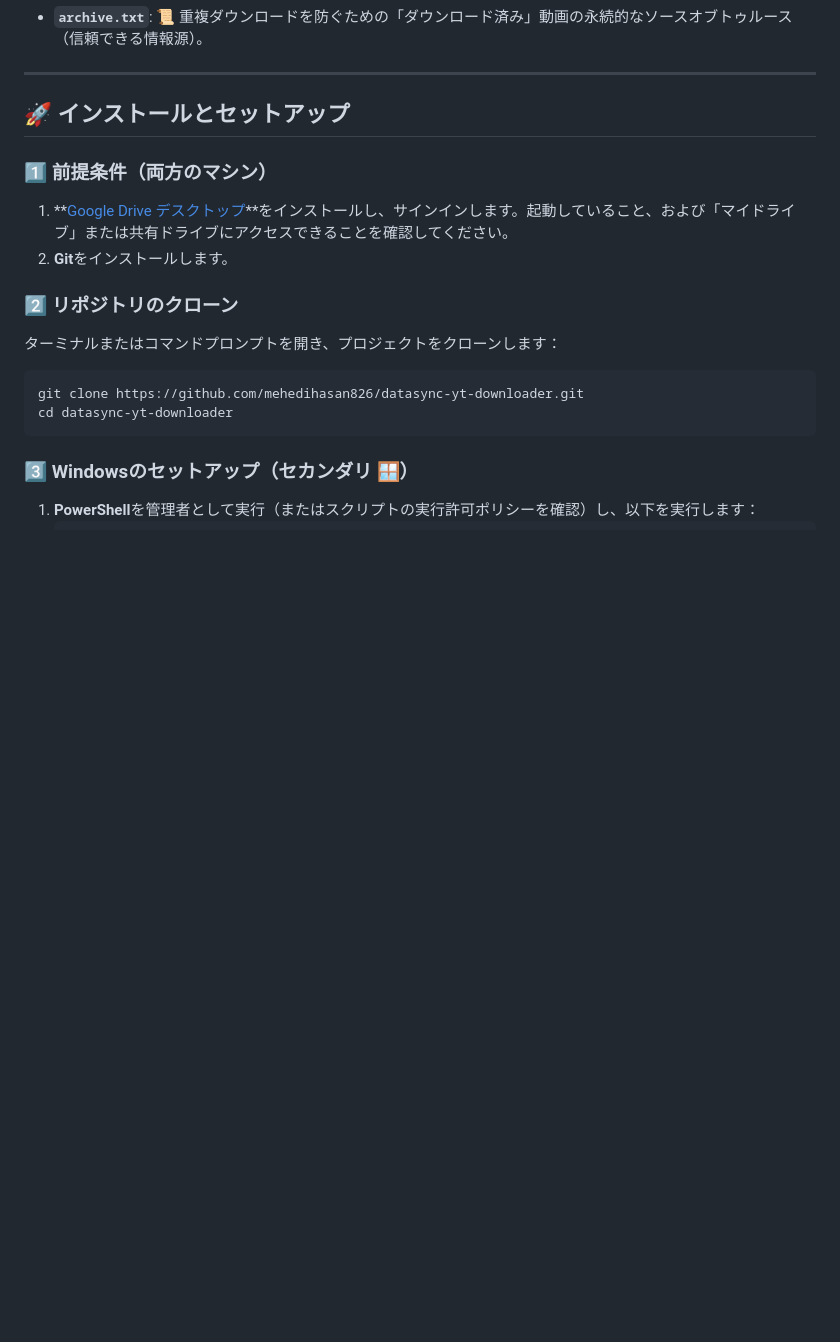
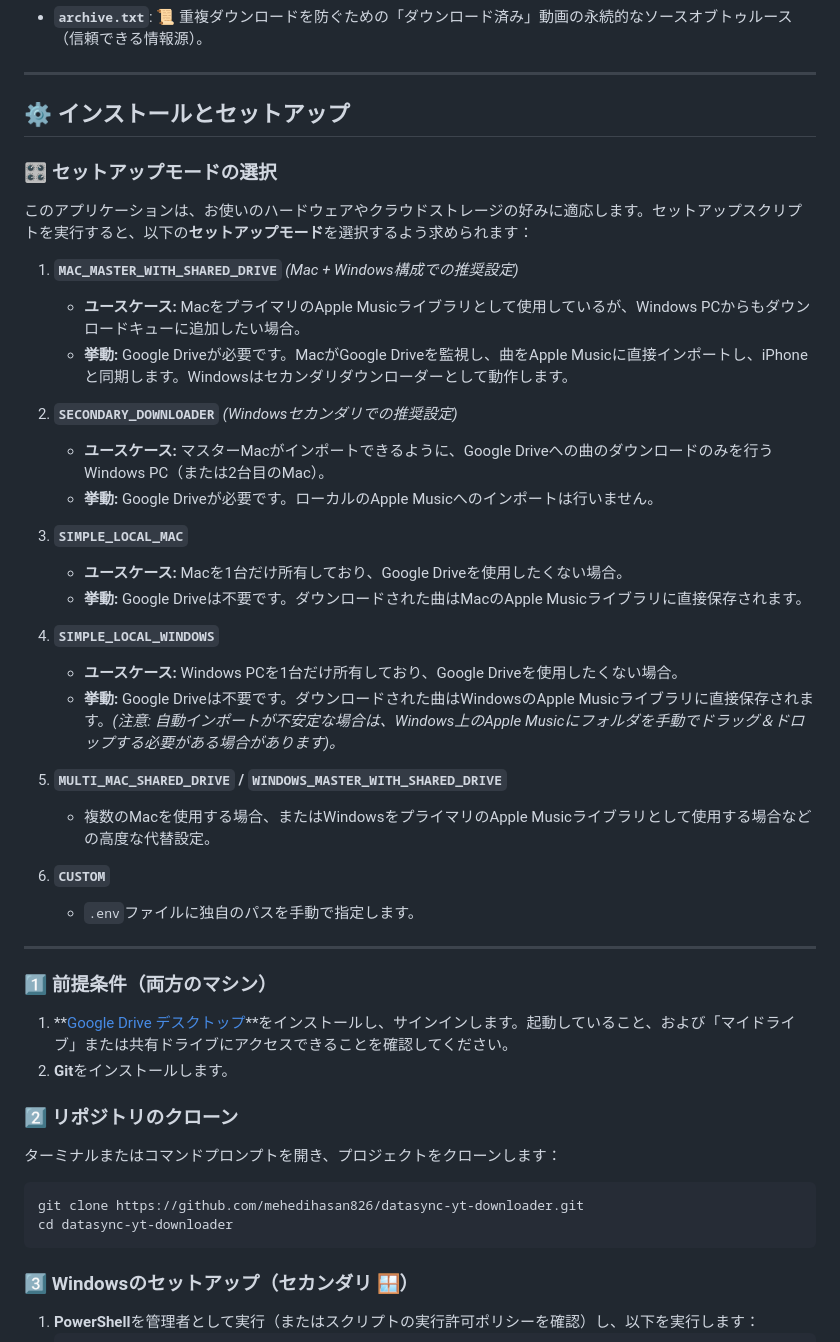
Before and after one commit to mehedihasan826/datasync-yt-downloader, a Markdown page: README.ja.md, the part around the change. Drawn GitHub-style; blank space fills up the shorter version.

Commit message:
docs: update README.ja.md setup modes

```diff
--- a/README.ja.md
+++ b/README.ja.md
@@ -30,7 +30,35 @@ macOSおよびWindows向けのローカルYouTube音楽ダウンローダーお
 
 ---
 
-## 🚀 インストールとセットアップ
+## ⚙️ インストールとセットアップ
+
+### 🎛️ セットアップモードの選択
+
+このアプリケーションは、お使いのハードウェアやクラウドストレージの好みに適応します。セットアップスクリプトを実行すると、以下の**セットアップモード**を選択するよう求められます：
+
+1. **`MAC_MASTER_WITH_SHARED_DRIVE`** *(Mac + Windows構成での推奨設定)*
+   - **ユースケース:** MacをプライマリのApple Musicライブラリとして使用しているが、Windows PCからもダウンロードキューに追加したい場合。
+   - **挙動:** Google Driveが必要です。MacがGoogle Driveを監視し、曲をApple Musicに直接インポートし、iPhoneと同期します。Windowsはセカンダリダウンローダーとして動作します。
+
+2. **`SECONDARY_DOWNLOADER`** *(Windowsセカンダリでの推奨設定)*
+   - **ユースケース:** マスターMacがインポートできるように、Google Driveへの曲のダウンロードのみを行うWindows PC（または2台目のMac）。
+   - **挙動:** Google Driveが必要です。ローカルのApple Musicへのインポートは行いません。
+
+3. **`SIMPLE_LOCAL_MAC`**
+   - **ユースケース:** Macを1台だけ所有しており、Google Driveを使用したくない場合。
+   - **挙動:** Google Driveは不要です。ダウンロードされた曲はMacのApple Musicライブラリに直接保存されます。
+
+4. **`SIMPLE_LOCAL_WINDOWS`**
+   - **ユースケース:** Windows PCを1台だけ所有しており、Google Driveを使用したくない場合。
+   - **挙動:** Google Driveは不要です。ダウンロードされた曲はWindowsのApple Musicライブラリに直接保存されます。*(注意: 自動インポートが不安定な場合は、Windows上のApple Musicにフォルダを手動でドラッグ＆ドロップする必要がある場合があります)。*
+
+5. **`MULTI_MAC_SHARED_DRIVE` / `WINDOWS_MASTER_WITH_SHARED_DRIVE`**
+   - 複数のMacを使用する場合、またはWindowsをプライマリのApple Musicライブラリとして使用する場合などの高度な代替設定。
+
+6. **`CUSTOM`**
+   - `.env`ファイルに独自のパスを手動で指定します。
+
+---
 
 ### 1️⃣ 前提条件（両方のマシン）
 1. **[Google Drive デスクトップ](https://www.google.com/drive/download/)**をインストールし、サインインします。起動していること、および「マイドライブ」または共有ドライブにアクセスできることを確認してください。
```
